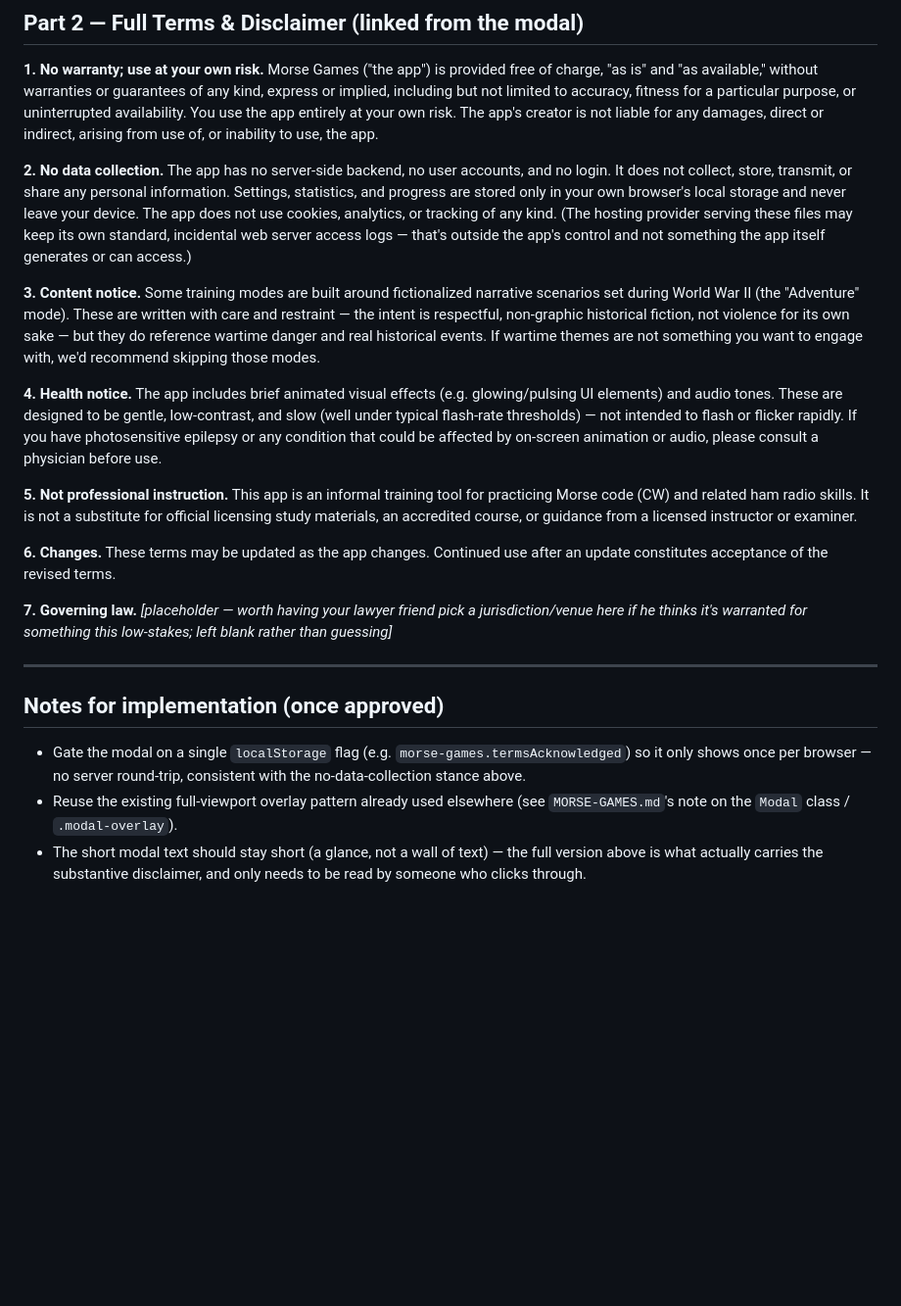
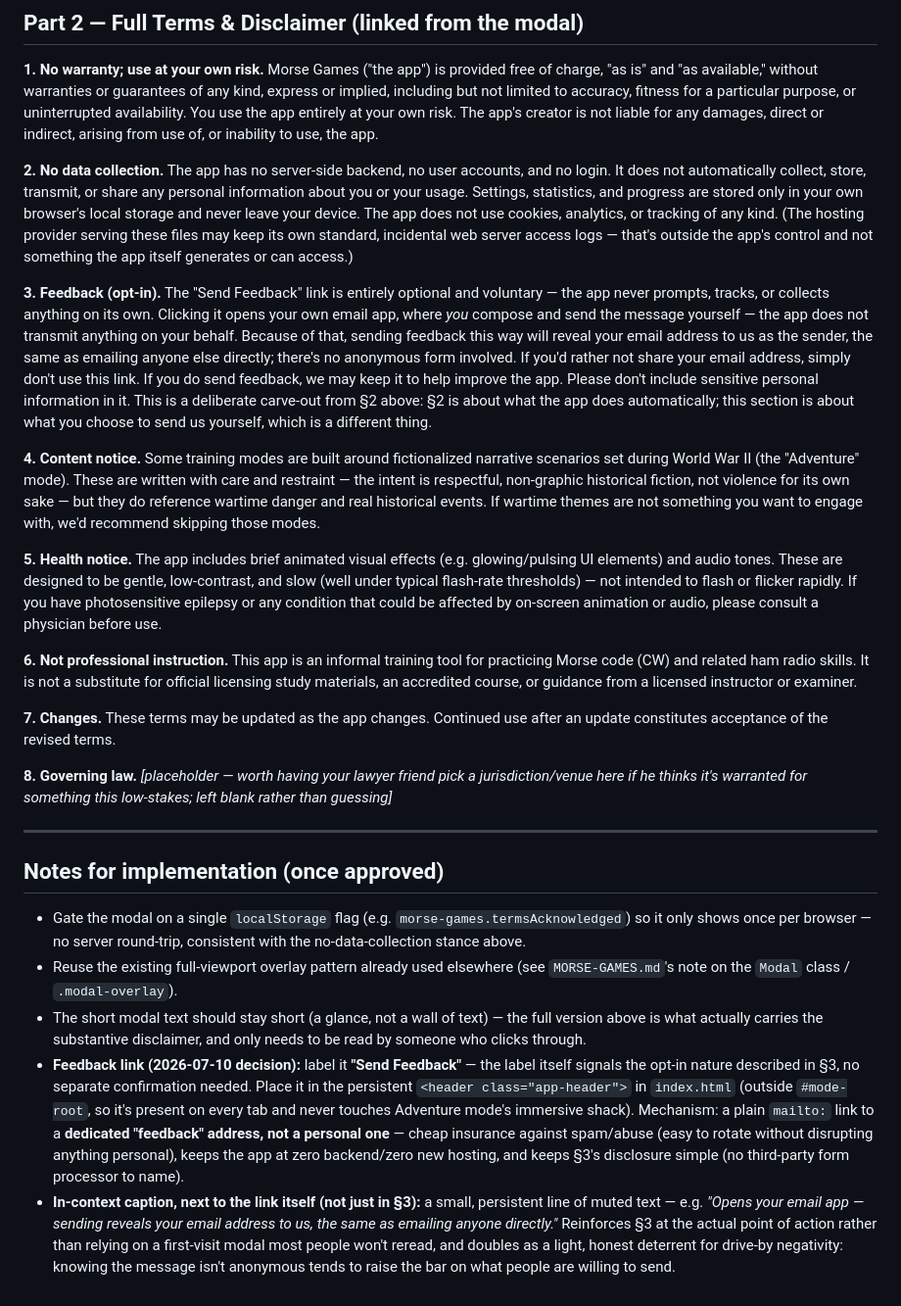
Before and after one commit to jffordem/MorseGames, a Markdown page: TERMS.md, the part around the change. Shown at 98% size. Drawn GitHub-style; blank space fills up the shorter version.

Commit message:
Add the Feedback (opt-in) section to TERMS.md
Documents the "Send Feedback" mailto link as a deliberate carve-out from
the no-data-collection clause: voluntary, initiated by the user (opens
their own email app, they compose and send it), and reveals their email
address to us as the sender since there's no anonymous form involved.
Renumbers the remaining sections and adds implementation notes (label,
placement, dedicated feedback address, in-context caption) for whenever
this gets wired into the app.

```diff
--- a/TERMS.md
+++ b/TERMS.md
@@ -38,37 +38,49 @@ or indirect, arising from use of, or inability to use, the app.
 
 **2. No data collection.**
 The app has no server-side backend, no user accounts, and no login. It does not
-collect, store, transmit, or share any personal information. Settings, statistics, and
-progress are stored only in your own browser's local storage and never leave your
-device. The app does not use cookies, analytics, or tracking of any kind. (The hosting
-provider serving these files may keep its own standard, incidental web server access
-logs — that's outside the app's control and not something the app itself generates or
-can access.)
+automatically collect, store, transmit, or share any personal information about you or
+your usage. Settings, statistics, and progress are stored only in your own browser's
+local storage and never leave your device. The app does not use cookies, analytics, or
+tracking of any kind. (The hosting provider serving these files may keep its own
+standard, incidental web server access logs — that's outside the app's control and not
+something the app itself generates or can access.)
 
-**3. Content notice.**
+**3. Feedback (opt-in).**
+The "Send Feedback" link is entirely optional and voluntary — the app never prompts,
+tracks, or collects anything on its own. Clicking it opens your own email app, where
+*you* compose and send the message yourself — the app does not transmit anything on
+your behalf. Because of that, sending feedback this way will reveal your email address
+to us as the sender, the same as emailing anyone else directly; there's no anonymous
+form involved. If you'd rather not share your email address, simply don't use this
+link. If you do send feedback, we may keep it to help improve the app. Please don't
+include sensitive personal information in it. This is a deliberate carve-out from §2
+above: §2 is about what the app does automatically; this section is about what you
+choose to send us yourself, which is a different thing.
+
+**4. Content notice.**
 Some training modes are built around fictionalized narrative scenarios set during World
 War II (the "Adventure" mode). These are written with care and restraint — the intent is
 respectful, non-graphic historical fiction, not violence for its own sake — but they do
 reference wartime danger and real historical events. If wartime themes are not something
 you want to engage with, we'd recommend skipping those modes.
 
-**4. Health notice.**
+**5. Health notice.**
 The app includes brief animated visual effects (e.g. glowing/pulsing UI elements) and
 audio tones. These are designed to be gentle, low-contrast, and slow (well under
 typical flash-rate thresholds) — not intended to flash or flicker rapidly. If you have
 photosensitive epilepsy or any condition that could be affected by on-screen animation
 or audio, please consult a physician before use.
 
-**5. Not professional instruction.**
+**6. Not professional instruction.**
 This app is an informal training tool for practicing Morse code (CW) and related ham
 radio skills. It is not a substitute for official licensing study materials, an
 accredited course, or guidance from a licensed instructor or examiner.
 
-**6. Changes.**
+**7. Changes.**
 These terms may be updated as the app changes. Continued use after an update
 constitutes acceptance of the revised terms.
 
-**7. Governing law.** *[placeholder — worth having your lawyer friend pick a
+**8. Governing law.** *[placeholder — worth having your lawyer friend pick a
 jurisdiction/venue here if he thinks it's warranted for something this low-stakes; left
 blank rather than guessing]*
 
@@ -84,3 +96,17 @@ blank rather than guessing]*
 - The short modal text should stay short (a glance, not a wall of text) — the full
   version above is what actually carries the substantive disclaimer, and only needs to
   be read by someone who clicks through.
+- **Feedback link (2026-07-10 decision):** label it **"Send Feedback"** — the label
+  itself signals the opt-in nature described in §3, no separate confirmation needed.
+  Place it in the persistent `<header class="app-header">` in `index.html` (outside
+  `#mode-root`, so it's present on every tab and never touches Adventure mode's
+  immersive shack). Mechanism: a plain `mailto:` link to a **dedicated "feedback"
+  address, not a personal one** — cheap insurance against spam/abuse (easy to rotate
+  without disrupting anything personal), keeps the app at zero backend/zero new
+  hosting, and keeps §3's disclosure simple (no third-party form processor to name).
+- **In-context caption, next to the link itself (not just in §3):** a small, persistent
+  line of muted text — e.g. *"Opens your email app — sending reveals your email
+  address to us, the same as emailing anyone directly."* Reinforces §3 at the actual
+  point of action rather than relying on a first-visit modal most people won't reread,
+  and doubles as a light, honest deterrent for drive-by negativity: knowing the message
+  isn't anonymous tends to raise the bar on what people are willing to send.
```
